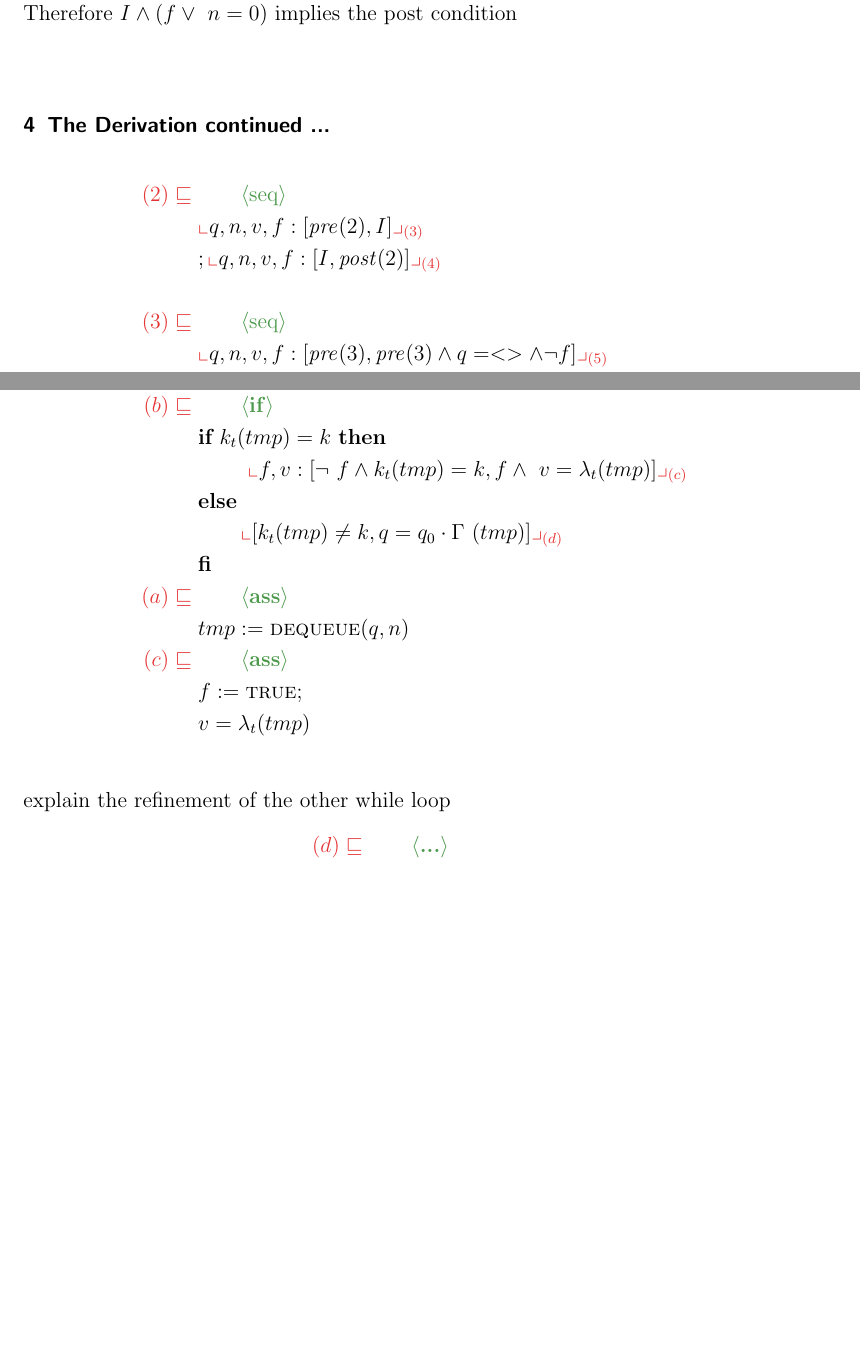
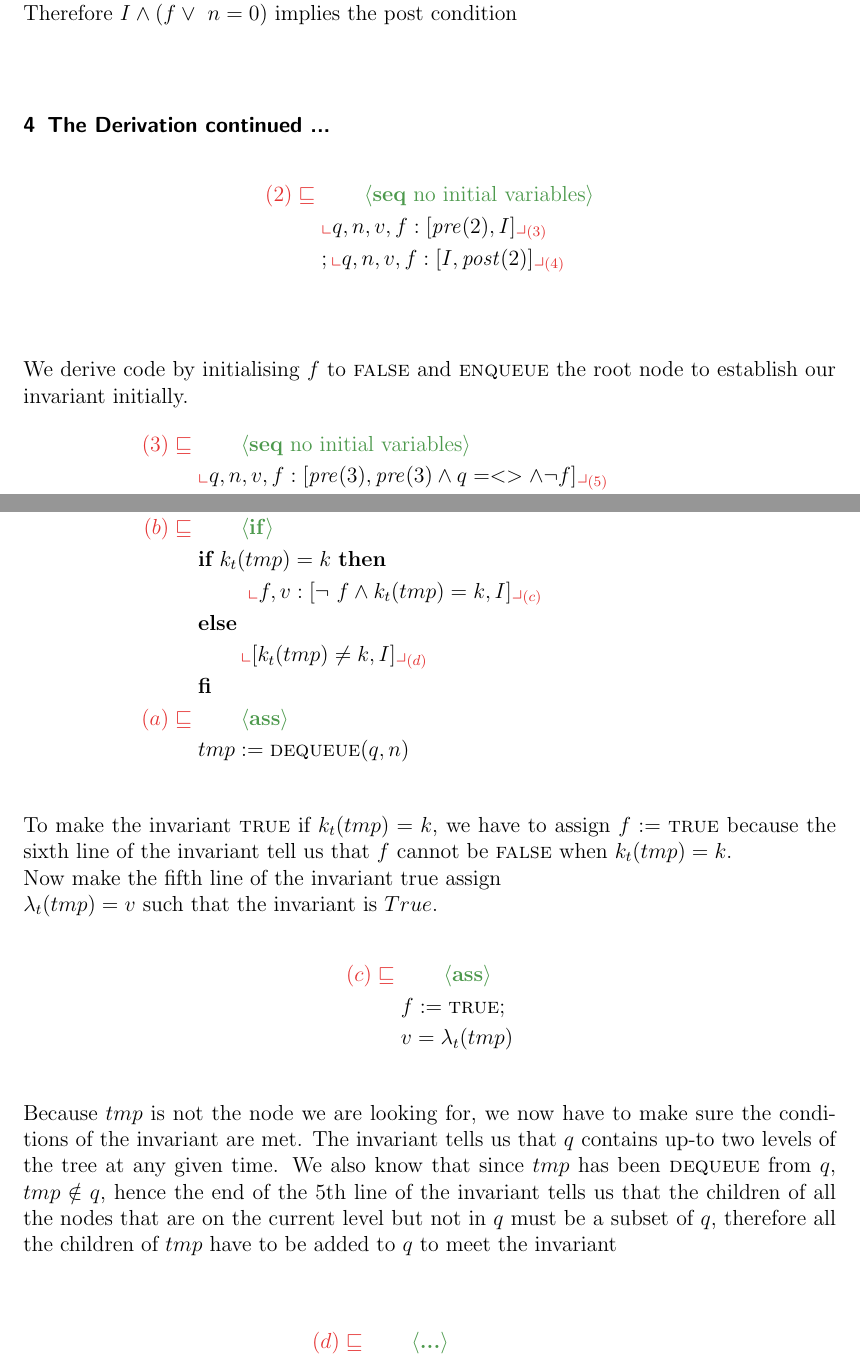
Before and after one commit to justindaerolee/comp2111ass3, a LaTeX document (bfs.tex): two parts of pages 3 and 4 of 6, joined at a grey line, cut so that both start at the same text, the shorter picture padded with empty space. Compiled offline with pdfLaTeX.

Commit message:
task 1 update

```diff
--- a/bfs.tex
+++ b/bfs.tex
@@ -110,31 +110,40 @@ Therefore $I\And(f\Or~n=0)$ implies the post condition\\
 \section{The Derivation continued ...}
 \label{sec:derivation2}
 \begin{align*}
-\lrefstep{(2)}{seq}
+\lrefstep{(2)}
+{\textbf{seq} no initial variables}
 {
   \nt{q,n,v,f:[\pre(2), I] }{(3)}\\
   &;\nt{q,n,v,f:[I, \post(2)] }{(4)}\\
  }\\
+\end{align*}
 %
-\lrefstep{(3)}{seq}
+We derive code by initialising $f$ to $\False$ and $\enq$ the root node to establish our invariant initially.
+%
+\begin{align*}
+\lrefstep{(3)}
+{\textbf{seq} no initial variables}
 {
   \nt{q,n,v,f:[\pre(3), \pre(3)\And q=<>\And \Not f] }{(5)}\\
   &;\nt{q,n,v,f:[\pre(3)\And q=<>\And \Not f,I] }{(6)}\\
  }\\
 %
-\lrefstep{(5)}{ass}
+\lrefstep{(5)}
+{\textbf{ass}}
 {
   q \Ass initialise();\\
   &f \Ass \False\\
  }\\
 %
-\lrefstep{(6)}{ass}
+\lrefstep{(6)}
+{\textbf{ass}}
 {
   \enq(q,r_t);\\
   & n \Ass 1\\
 }\\
 %
-\lrefstep{(4)}{\textbf{s-post}}
+\lrefstep{(4)}
+{\textbf{s-post}}
 {q,n:[I\And~g, I\And (f \Or~ q=<>)]}\\
 %
 \refstep{\textbf{\WHILE}}
@@ -143,32 +152,41 @@ Therefore $I\And(f\Or~n=0)$ implies the post condition\\
       &\qquad \nt{q,n:[I\And~n\ne~0\And\Not~f, I]}{(7)}\\
   &\OD
  }\\
+%
  \lrefstep{(7)}
  {\textbf{i-loc}}
  {\VAR~tmp\cdot{}\nt{tmp,q,n:[I\And~n\ne~0\And\Not~f, I]}{(8)}}\\
+%
  \lrefstep{(8)}
  {\textbf{seq}}
  {\nt{tmp,n,q:[g\And~I\And~q=<z,qt>, q=qt\And tmp=z]}{(a)}\\
  &;\nt{tmp,n,q:[q=qt\And tmp=z, I]}{(b)}}\\
+%
  \lrefstep{(b)}
  {\textbf{if}}
  {\IF~k_t(tmp) = k~\THEN\\
- &\qquad~\nt{f,v:[\NOT~f\And k_t(tmp) = k, f\And~v=\lambda_t(tmp) ]}{(c)}\\
+ &\qquad~\nt{f,v:[\NOT~f\And k_t(tmp) = k, I]}{(c)}\\
  &\ELSE\\
- &\qquad \nt{[k_t(tmp) \ne k, q= q_0\cdot{}\Gamma~(tmp)]}{(d)}\\
+ &\qquad \nt{[k_t(tmp) \ne k, I]}{(d)}\\
  &\FI}\\
 %
 \lrefstep{(a)}
 {\textbf{ass}}
 {tmp \Ass \deq(q,n)}\\
+\end{align*}
 %
+To make the invariant $\True$ if $k_t(tmp) = k$, we have to assign $f \Ass \True$ because the sixth line of the invariant tell us that $f$ cannot be $\False$ when $k_t(tmp) = k$.\\
+Now make the fifth line of the invariant true assign\\ $\lambda_t(tmp) = v$ such that the invariant is $True$.\\
+%
+\begin{align*}
 \lrefstep{(c)}
 {\textbf{ass}}
 {f\Ass \True;\\
 &v = \lambda_t(tmp)}\\
 %
 \end{align*}
-explain the refinement of the other while loop
+Because $tmp$ is not the node we are looking for, we now have to make sure the conditions of the invariant are met. The invariant tells us that $q$ contains up-to two levels of the tree at any given time. We also know that since $tmp$ has been $\deq$ from $q$, $tmp \notin q$, hence the end of the 5th line of the invariant tells us that the children of all the nodes that are on the current level but not in $q$ must be a subset of $q$, therefore all the children of $tmp$ have to be added to $q$ to meet the invariant\\
+
 \begin{align*}
     \lrefstep{(d)}
     {\textbf{...}}
```
Also changed, not shown: bfs.tex (2 more changed lines).
